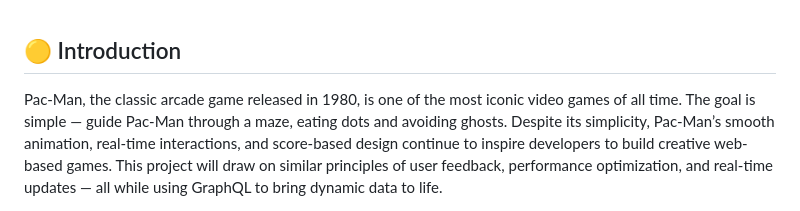
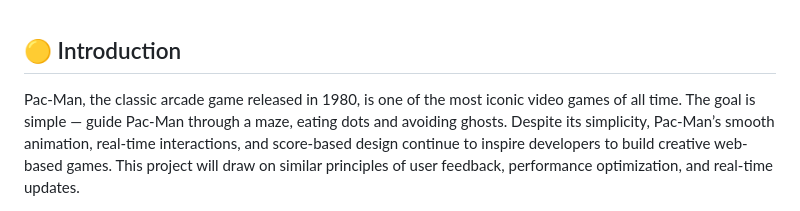
Before and after one commit to Mellagui/make-your-game, a Markdown page: README.md, the part around the change printed below. Rendered like a GitHub page.

```diff
--- a/README.md
+++ b/README.md
@@ -1,4 +1,4 @@
 ## 🟡 Introduction
 
-Pac-Man, the classic arcade game released in 1980, is one of the most iconic video games of all time. The goal is simple — guide Pac-Man through a maze, eating dots and avoiding ghosts. Despite its simplicity, Pac-Man’s smooth animation, real-time interactions, and score-based design continue to inspire developers to build creative web-based games. This project will draw on similar principles of user feedback, performance optimization, and real-time updates — all while using GraphQL to bring dynamic data to life.
+Pac-Man, the classic arcade game released in 1980, is one of the most iconic video games of all time. The goal is simple — guide Pac-Man through a maze, eating dots and avoiding ghosts. Despite its simplicity, Pac-Man’s smooth animation, real-time interactions, and score-based design continue to inspire developers to build creative web-based games. This project will draw on similar principles of user feedback, performance optimization, and real-time updates.
 
```
Also changed, not shown: other parts of README.md (+3 -1 lines).
